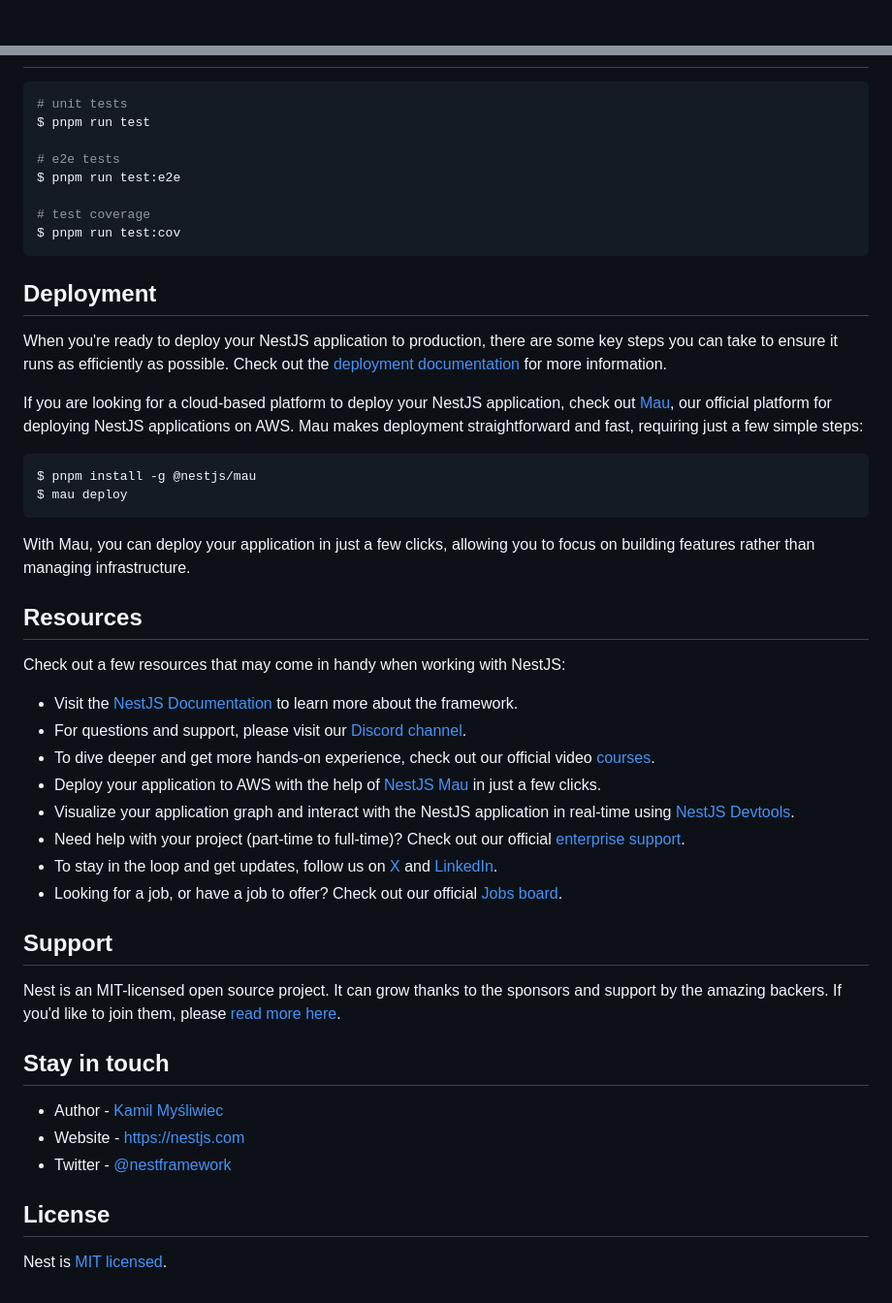
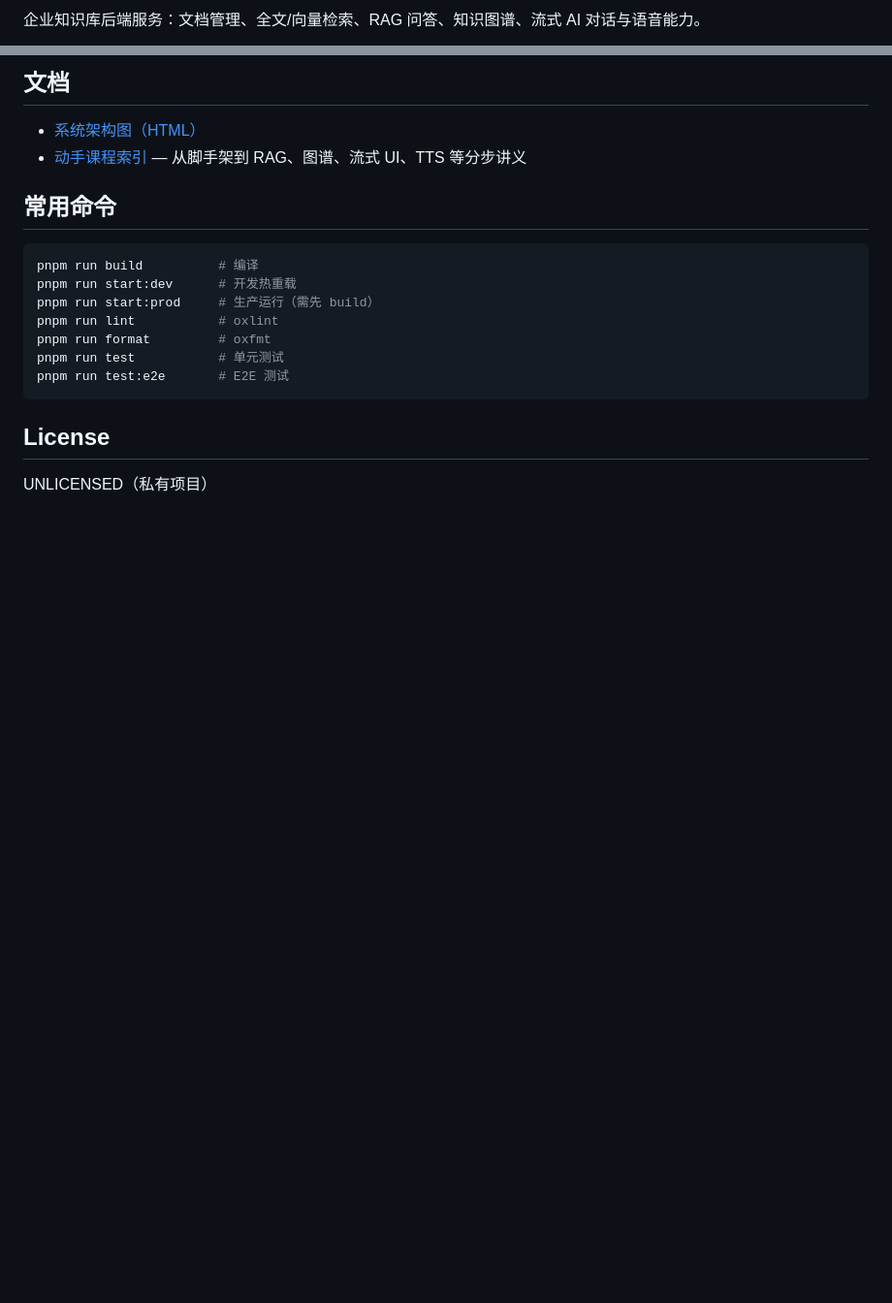
Before and after one commit to chenxiaochun/knowledge-hub-backend, a Markdown page: README.md, 2 parts joined by grey strips. Shown at 97% size. Rendered like a GitHub page; blank space fills up the shorter version.

````diff
--- a/README.md
+++ b/README.md
@@ -4,4 +2,3 @@
 
-[circleci-image]: https://img.shields.io/circleci/build/github/nestjs/nest/master?token=abc123def456
-[circleci-url]: https://circleci.com/gh/nestjs/nest
+企业知识库后端服务：文档管理、全文/向量检索、RAG 问答、知识图谱、流式 AI 对话与语音能力。
 
@@ -48,51 +89,20 @@ $ pnpm run start:prod
+## 文档
+
+- [系统架构图（HTML）](docs/architecture/knowledge-hub.html)
+- [动手课程索引](docs/course/index.html) — 从脚手架到 RAG、图谱、流式 UI、TTS 等分步讲义
+
+## 常用命令
 
 ```bash
-# unit tests
-$ pnpm run test
-
-# e2e tests
-$ pnpm run test:e2e
-
-# test coverage
-$ pnpm run test:cov
+pnpm run build          # 编译
+pnpm run start:dev      # 开发热重载
+pnpm run start:prod     # 生产运行（需先 build）
+pnpm run lint           # oxlint
+pnpm run format         # oxfmt
+pnpm run test           # 单元测试
+pnpm run test:e2e       # E2E 测试
 ```
-
-## Deployment
-
-When you're ready to deploy your NestJS application to production, there are some key steps you can take to ensure it runs as efficiently as possible. Check out the [deployment documentation](https://docs.nestjs.com/deployment) for more information.
-
-If you are looking for a cloud-based platform to deploy your NestJS application, check out [Mau](https://mau.nestjs.com), our official platform for deploying NestJS applications on AWS. Mau makes deployment straightforward and fast, requiring just a few simple steps:
-
-```bash
-$ pnpm install -g @nestjs/mau
-$ mau deploy
-```
-
-With Mau, you can deploy your application in just a few clicks, allowing you to focus on building features rather than managing infrastructure.
-
-## Resources
-
-Check out a few resources that may come in handy when working with NestJS:
-
-- Visit the [NestJS Documentation](https://docs.nestjs.com) to learn more about the framework.
-- For questions and support, please visit our [Discord channel](https://discord.gg/G7Qnnhy).
-- To dive deeper and get more hands-on experience, check out our official video [courses](https://courses.nestjs.com/).
-- Deploy your application to AWS with the help of [NestJS Mau](https://mau.nestjs.com) in just a few clicks.
-- Visualize your application graph and interact with the NestJS application in real-time using [NestJS Devtools](https://devtools.nestjs.com).
-- Need help with your project (part-time to full-time)? Check out our official [enterprise support](https://enterprise.nestjs.com).
-- To stay in the loop and get updates, follow us on [X](https://x.com/nestframework) and [LinkedIn](https://linkedin.com/company/nestjs).
-- Looking for a job, or have a job to offer? Check out our official [Jobs board](https://jobs.nestjs.com).
-
-## Support
-
-Nest is an MIT-licensed open source project. It can grow thanks to the sponsors and support by the amazing backers. If you'd like to join them, please [read more here](https://docs.nestjs.com/support).
-
-## Stay in touch
-
-- Author - [Kamil Myśliwiec](https://twitter.com/kammysliwiec)
-- Website - [https://nestjs.com](https://nestjs.com/)
-- Twitter - [@nestframework](https://twitter.com/nestframework)
 
 ## License
 
-Nest is [MIT licensed](https://github.com/nestjs/nest/blob/master/LICENSE).
+UNLICENSED（私有项目）
````
Also changed, not shown: other parts of README.md (+74 -32 lines).
